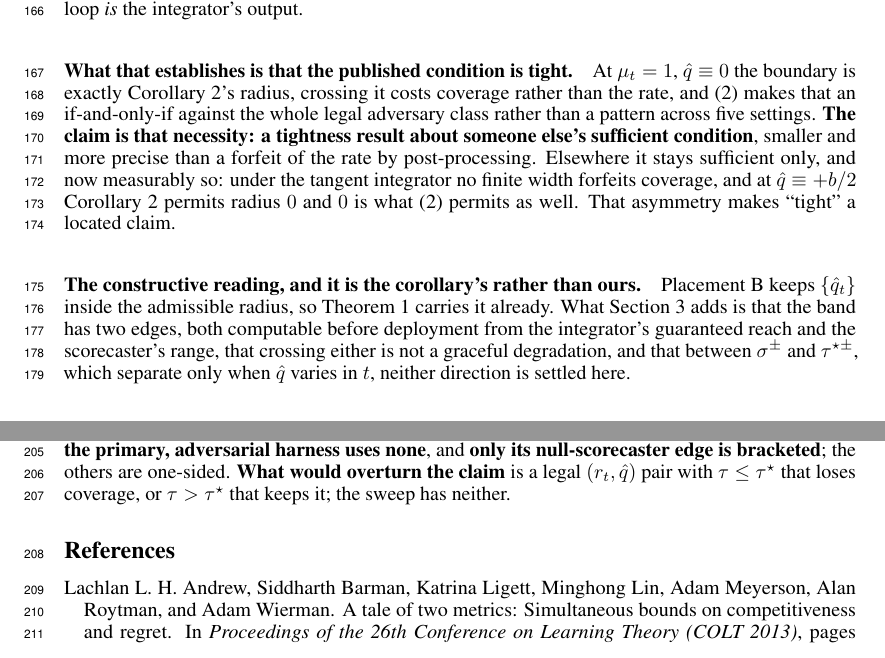
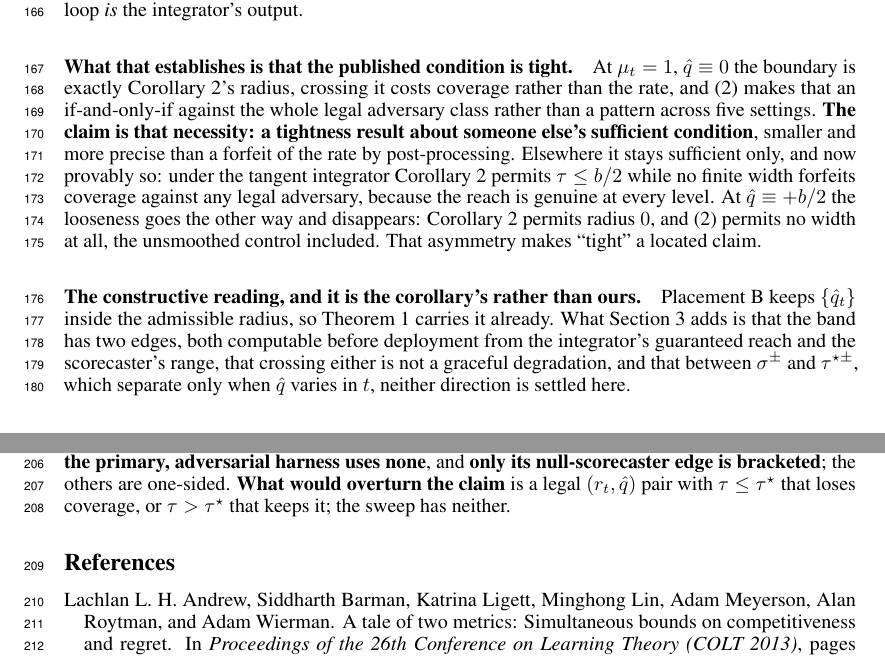
Before and after one commit to pa1aash/Turnover-Blind, a LaTeX paper (paper/main.tex, which reads paper/sections/forfeit.tex): two parts of pages 5 and 6 of 10, joined at a grey line, cut so that both start at the same text. Compiled offline with pdfLaTeX.

Commit message:
S9 sub-session C: correct the tightness paragraph's two looseness examples
Under the tangent integrator the condition is loose (Corollary 2 permits tau <= b/2 while no
finite width forfeits coverage against any legal adversary).  At qhat == +b/2 it is not loose
at all once the mirror adversary is counted: Corollary 2 permits radius 0 and the two-sided
law permits no width, the unsmoothed control included.  The previous wording said 0 is what
the law permits there, which is wrong by one strict inequality.

```diff
--- a/paper/sections/forfeit.tex
+++ b/paper/sections/forfeit.tex
@@ -456,10 +456,12 @@ $\hat{q} \equiv 0$ the boundary is exactly Corollary~2's radius, crossing it cos
 than the rate, and (\ref{eq:boundaries}) makes that an if-and-only-if against the whole legal
 adversary class rather than a pattern across five settings. \textbf{The claim is that necessity: a
 tightness result about someone else's sufficient condition}, smaller and more precise than a
-forfeit of the rate by post-processing. Elsewhere it stays sufficient only, and now measurably so:
-under the tangent integrator no finite width forfeits coverage, and at $\hat{q} \equiv +b/2$
-Corollary~2 permits radius $0$ and $0$ is what (\ref{eq:boundaries}) permits as well. That
-asymmetry makes ``tight'' a located claim.
+forfeit of the rate by post-processing. Elsewhere it stays sufficient only, and now provably so:
+under the tangent integrator Corollary~2 permits $\tau \le b/2$ while no finite width forfeits
+coverage against any legal adversary, because the reach is genuine at every level. At $\hat{q}
+\equiv +b/2$ the looseness goes the other way and disappears: Corollary~2 permits radius $0$, and
+(\ref{eq:boundaries}) permits no width at all, the unsmoothed control included. That asymmetry
+makes ``tight'' a located claim.
 
 \paragraph{The constructive reading, and it is the corollary's rather than ours.} Placement~B
 keeps $\{\hat{q}_t\}$ inside the admissible radius, so Theorem~1 carries it already. What
```
Also changed, not shown: paper/main.pdf.
